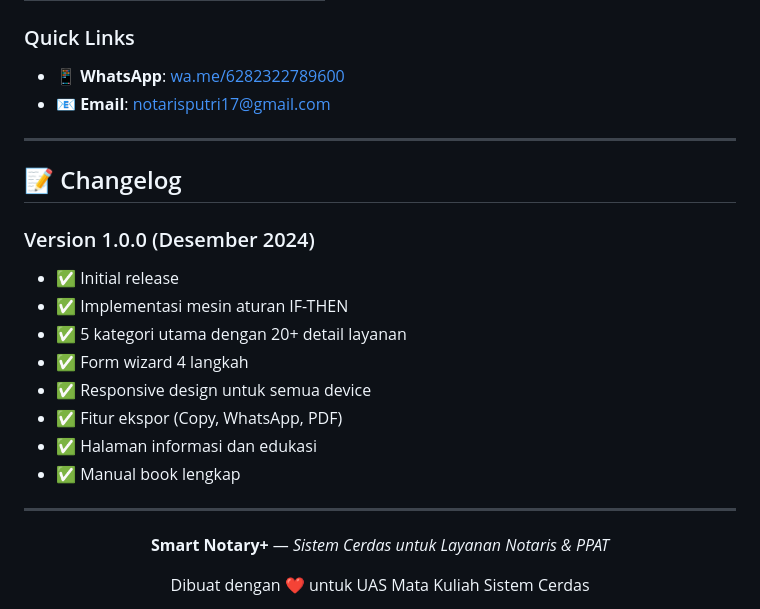
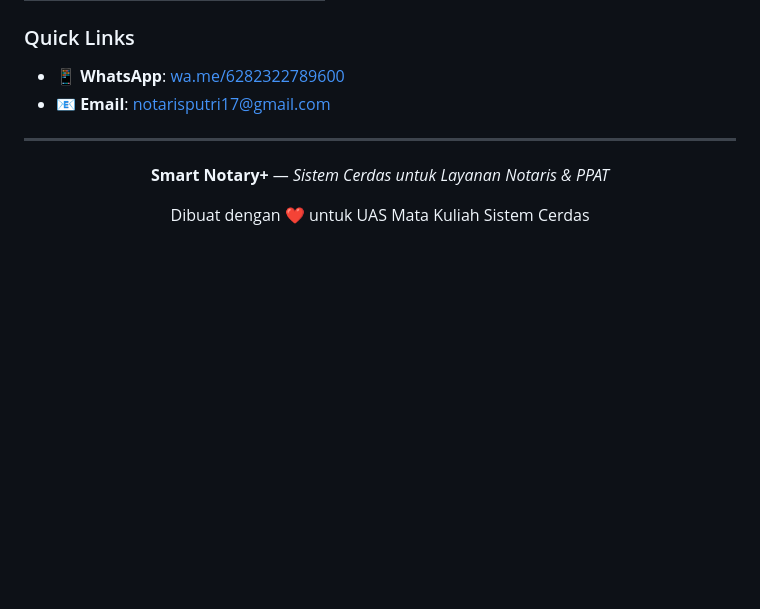
Before and after one commit to kayshallvy/SmartNotary-, a Markdown page: README.md, the part around the change. GitHub-like rendering; blank space fills up the shorter version.

Commit message:
Update README.md
Removed changelog section for version 1.0.0 from README.

```diff
--- a/README.md
+++ b/README.md
@@ -636,21 +636,6 @@ komersial tanpa izin tertulis dari pemilik hak cipta.
 
 ---
 
-## 📝 Changelog
-
-### Version 1.0.0 (Desember 2024)
-
-- ✅ Initial release
-- ✅ Implementasi mesin aturan IF-THEN
-- ✅ 5 kategori utama dengan 20+ detail layanan
-- ✅ Form wizard 4 langkah
-- ✅ Responsive design untuk semua device
-- ✅ Fitur ekspor (Copy, WhatsApp, PDF)
-- ✅ Halaman informasi dan edukasi
-- ✅ Manual book lengkap
-
----
-
 <div align="center">
 
 **Smart Notary+** — *Sistem Cerdas untuk Layanan Notaris & PPAT*
```
